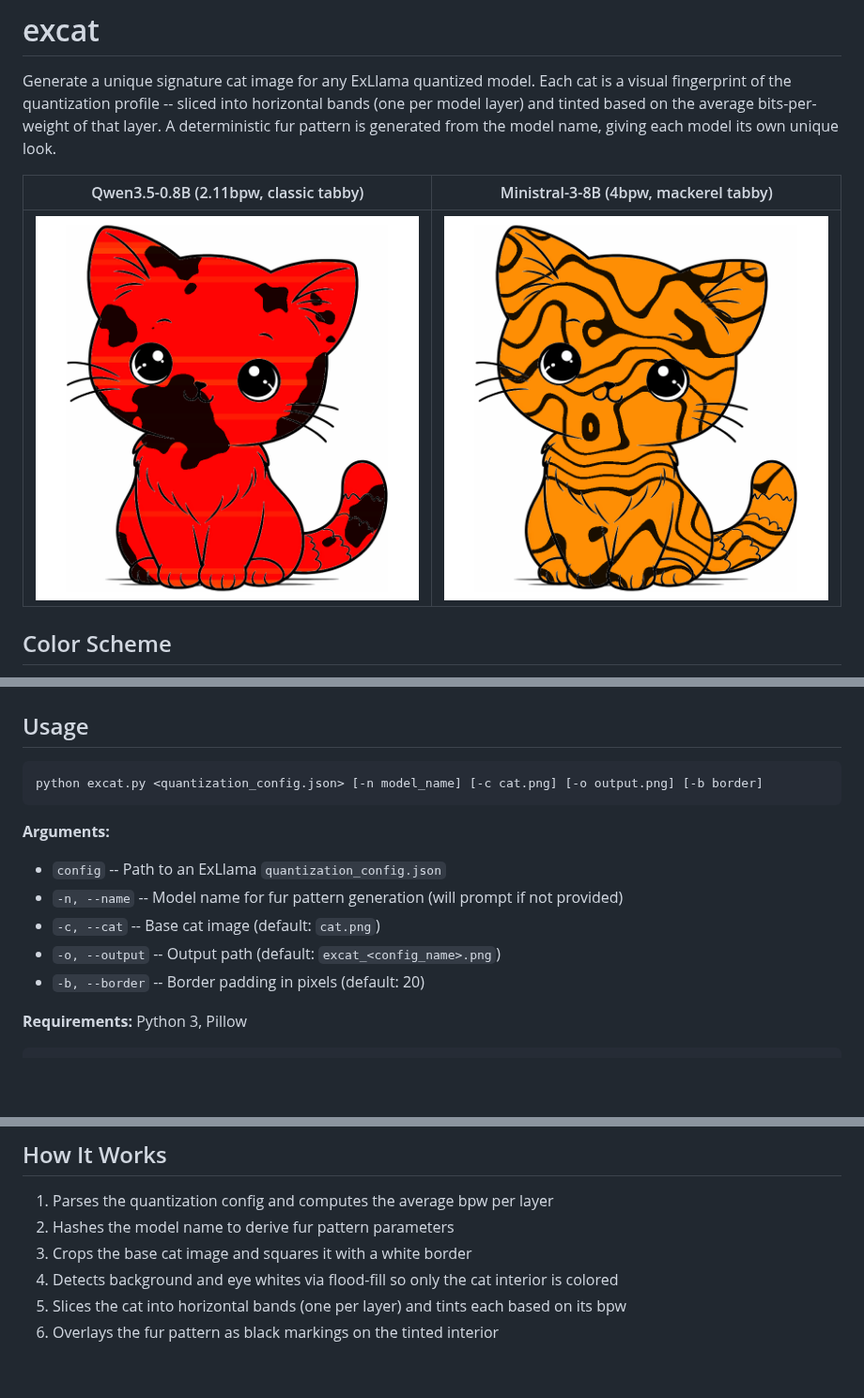
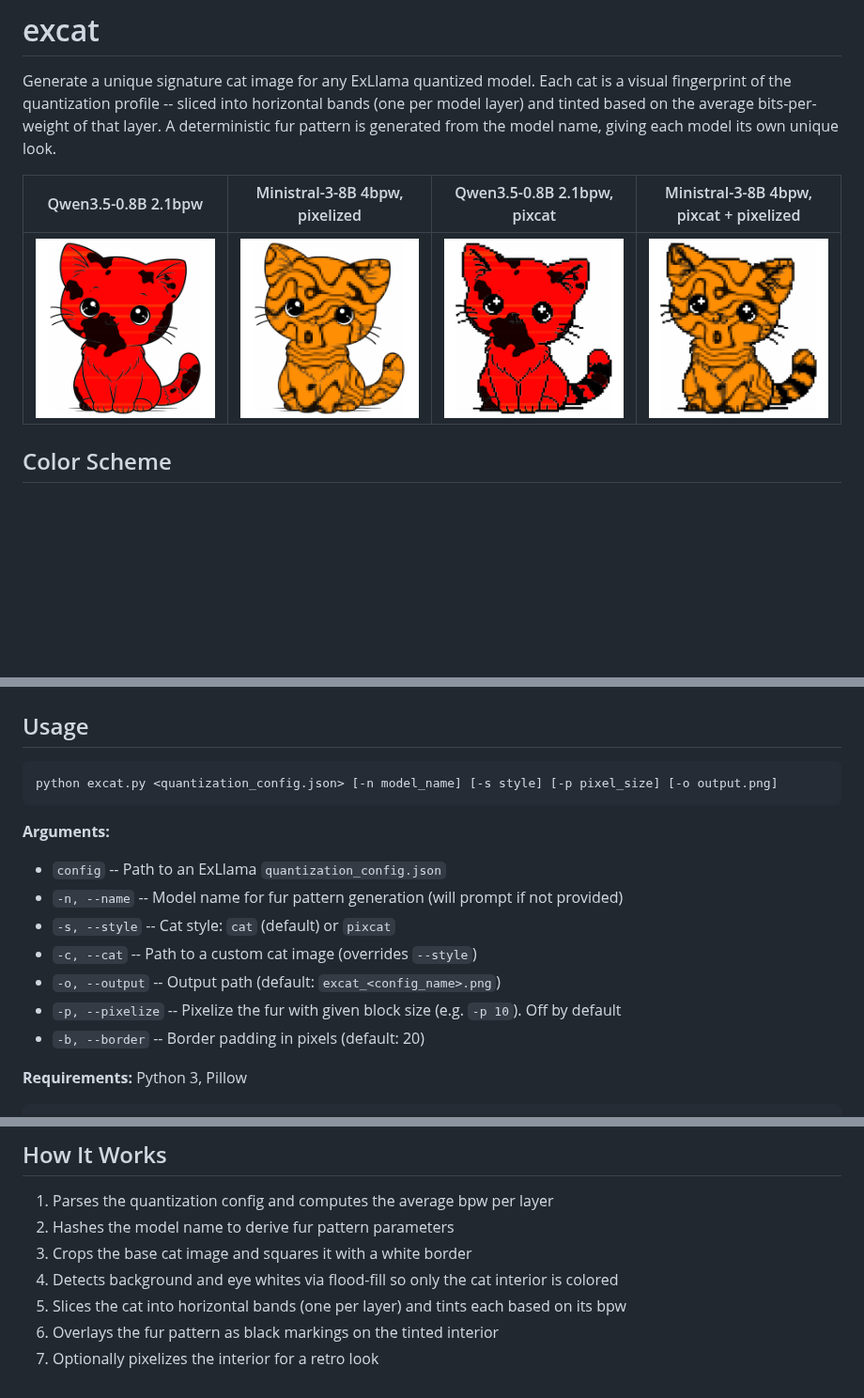
Before and after one commit to UnstableLlama/excat, a Markdown page: README.md, 3 parts joined by grey strips. Shown at 94% size. Rendered like a GitHub page; pictures changed too: example_ministral.png (deleted), example_ministral_cat_px.png (added), example_ministral_pixcat_px.png (added); blank space fills up the shorter version.

Commit message:
Update README with 4 example images showing all style combinations
Shows cat vs pixcat styles with and without pixelization:
- Qwen 2.1bpw + cat (classic tabby, red)
- Ministral 4bpw + cat + pixelized (mackerel, orange)
- Qwen 2.1bpw + pixcat (classic tabby, red)
- Ministral 4bpw + pixcat + pixelized (mackerel, orange)

Also updates usage docs with new -s and -p flags.

https://claude.ai/code/session_01Y1zeYokrXQCEx2qjFvhX8B

````diff
--- a/README.md
+++ b/README.md
@@ -2,9 +2,9 @@
 
 Generate a unique signature cat image for any ExLlama quantized model. Each cat is a visual fingerprint of the quantization profile -- sliced into horizontal bands (one per model layer) and tinted based on the average bits-per-weight of that layer. A deterministic fur pattern is generated from the model name, giving each model its own unique look.
 
-| Qwen3.5-0.8B (2.11bpw, classic tabby) | Ministral-3-8B (4bpw, mackerel tabby) |
-|:---:|:---:|
-| ![Qwen](example_qwen.png) | ![Ministral](example_ministral.png) |
+| Qwen3.5-0.8B 2.1bpw | Ministral-3-8B 4bpw, pixelized | Qwen3.5-0.8B 2.1bpw, pixcat | Ministral-3-8B 4bpw, pixcat + pixelized |
+|:---:|:---:|:---:|:---:|
+| ![Qwen cat](example_qwen_cat.png) | ![Ministral cat pixelized](example_ministral_cat_px.png) | ![Qwen pixcat](example_qwen_pixcat.png) | ![Ministral pixcat pixelized](example_ministral_pixcat_px.png) |
 
 ## Color Scheme
 
@@ -32,14 +32,16 @@ The model name is hashed to deterministically generate a unique fur pattern. The
 ## Usage
 
 ```
-python excat.py <quantization_config.json> [-n model_name] [-c cat.png] [-o output.png] [-b border]
+python excat.py <quantization_config.json> [-n model_name] [-s style] [-p pixel_size] [-o output.png]
 ```
 
 **Arguments:**
 - `config` -- Path to an ExLlama `quantization_config.json`
 - `-n, --name` -- Model name for fur pattern generation (will prompt if not provided)
-- `-c, --cat` -- Base cat image (default: `cat.png`)
+- `-s, --style` -- Cat style: `cat` (default) or `pixcat`
+- `-c, --cat` -- Path to a custom cat image (overrides `--style`)
 - `-o, --output` -- Output path (default: `excat_<config_name>.png`)
+- `-p, --pixelize` -- Pixelize the fur with given block size (e.g. `-p 10`). Off by default
 - `-b, --border` -- Border padding in pixels (default: 20)
 
 **Requirements:** Python 3, Pillow
@@ -56,3 +58,4 @@ pip install Pillow
 4. Detects background and eye whites via flood-fill so only the cat interior is colored
 5. Slices the cat into horizontal bands (one per layer) and tints each based on its bpw
 6. Overlays the fur pattern as black markings on the tinted interior
+7. Optionally pixelizes the interior for a retro look
````
Also changed, not shown: example_qwen_cat.png (renamed from example.png).
